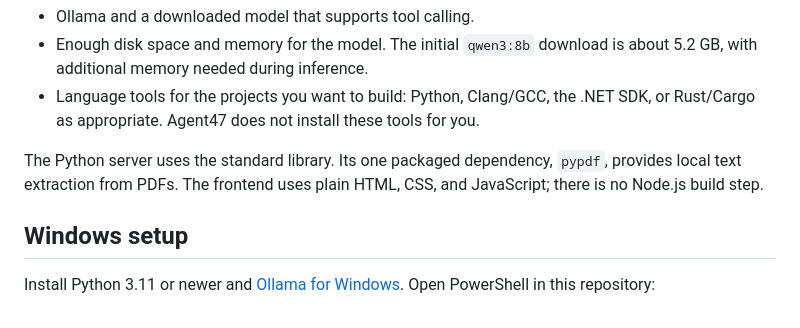
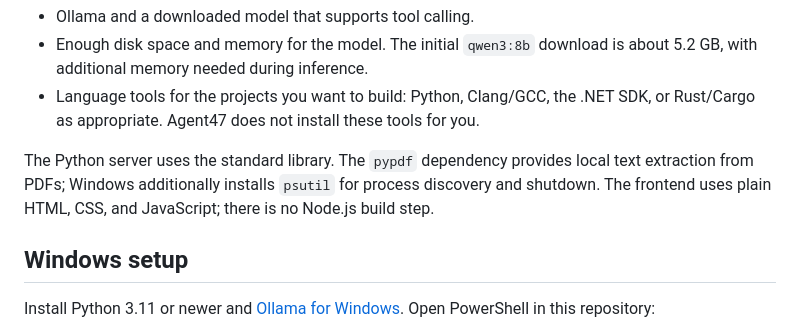
Before and after one commit to JonahKarafotis/Agent47, a Markdown page: ReadMe.md, the part around the change. GitHub-like rendering.

```diff
--- a/ReadMe.md
+++ b/ReadMe.md
@@ -18,7 +18,7 @@ Model installation also needs internet access to download public model files thr
 - Enough disk space and memory for the model. The initial `qwen3:8b` download is about 5.2 GB, with additional memory needed during inference.
 - Language tools for the projects you want to build: Python, Clang/GCC, the .NET SDK, or Rust/Cargo as appropriate. Agent47 does not install these tools for you.
 
-The Python server uses the standard library. Its one packaged dependency, `pypdf`, provides local text extraction from PDFs. The frontend uses plain HTML, CSS, and JavaScript; there is no Node.js build step.
+The Python server uses the standard library. The `pypdf` dependency provides local text extraction from PDFs; Windows additionally installs `psutil` for process discovery and shutdown. The frontend uses plain HTML, CSS, and JavaScript; there is no Node.js build step.
 
 ## Windows setup
 
```
Also changed, not shown: VALIDATION.md (+14 -0 lines).
